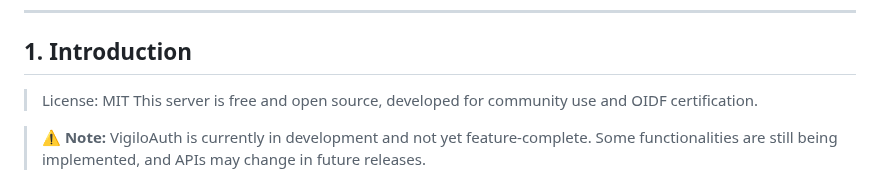
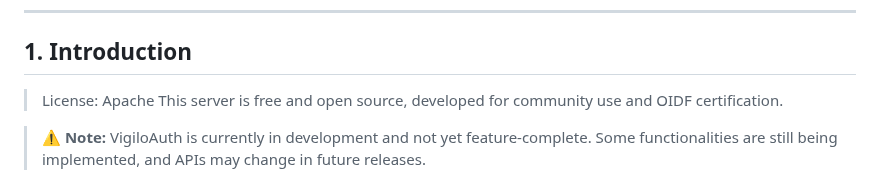
Before and after one commit to vigiloauth/vigilo, a Markdown page: README.md, the part around the change. Drawn GitHub-style.

```diff
--- a/README.md
+++ b/README.md
@@ -23,7 +23,8 @@
 
 ## 1. Introduction
 
->License: MIT This server is free and open source, developed for community use and OIDF certification.
+>License: Apache
+This server is free and open source, developed for community use and OIDF certification.
 
 >⚠️ **Note:** VigiloAuth is currently in development and not yet feature-complete. Some functionalities are still being implemented, and APIs may change in future releases.
 
```
